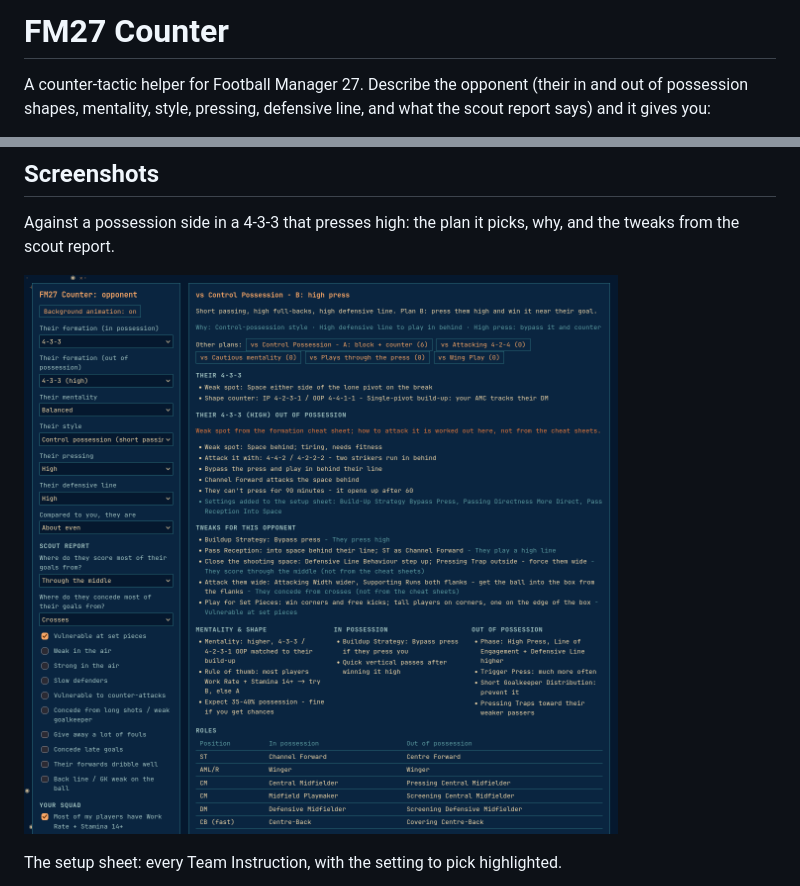
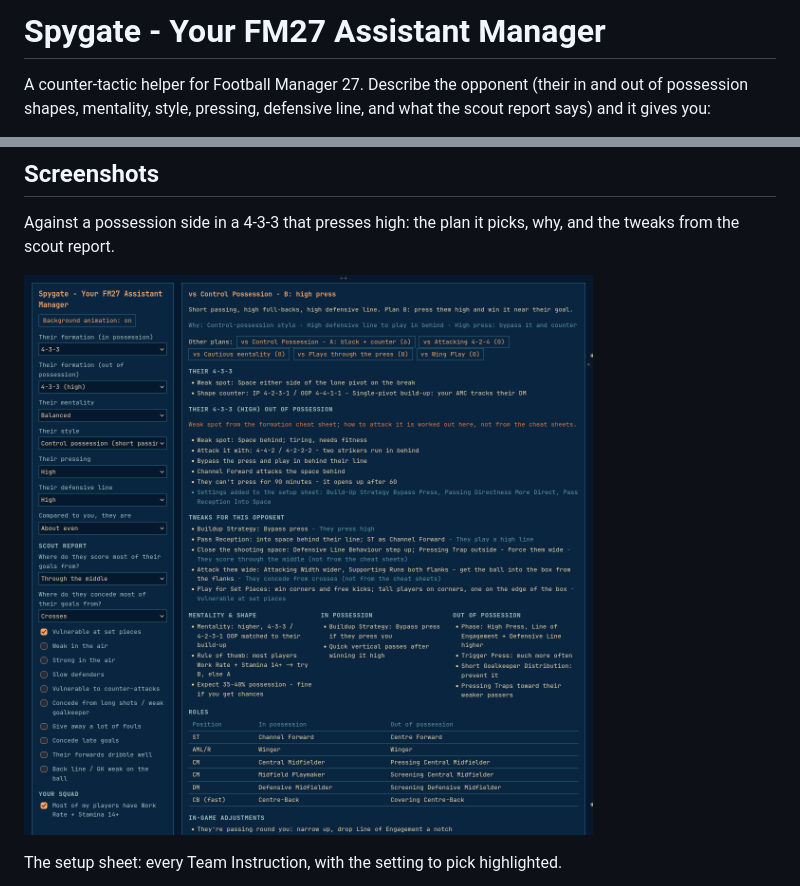
Before and after one commit to okusezu/fm27-counter, a Markdown page: README.md, 2 parts joined by grey strips. GitHub-like rendering; pictures changed too: screenshots/overview.png.

Commit message:
Rename to Spygate - Your FM27 Assistant Manager
Co-Authored-By: Claude Opus 5.5 <noreply@anthropic.com>

```diff
--- a/README.md
+++ b/README.md
@@ -1,4 +1,4 @@
-# FM27 Counter
+# Spygate - Your FM27 Assistant Manager
 
 A counter-tactic helper for Football Manager 27. Describe the opponent (their in and out of possession shapes, mentality, style, pressing, defensive line, and what the scout report says) and it gives you:
 
```
Also changed, not shown: 1 other file.
